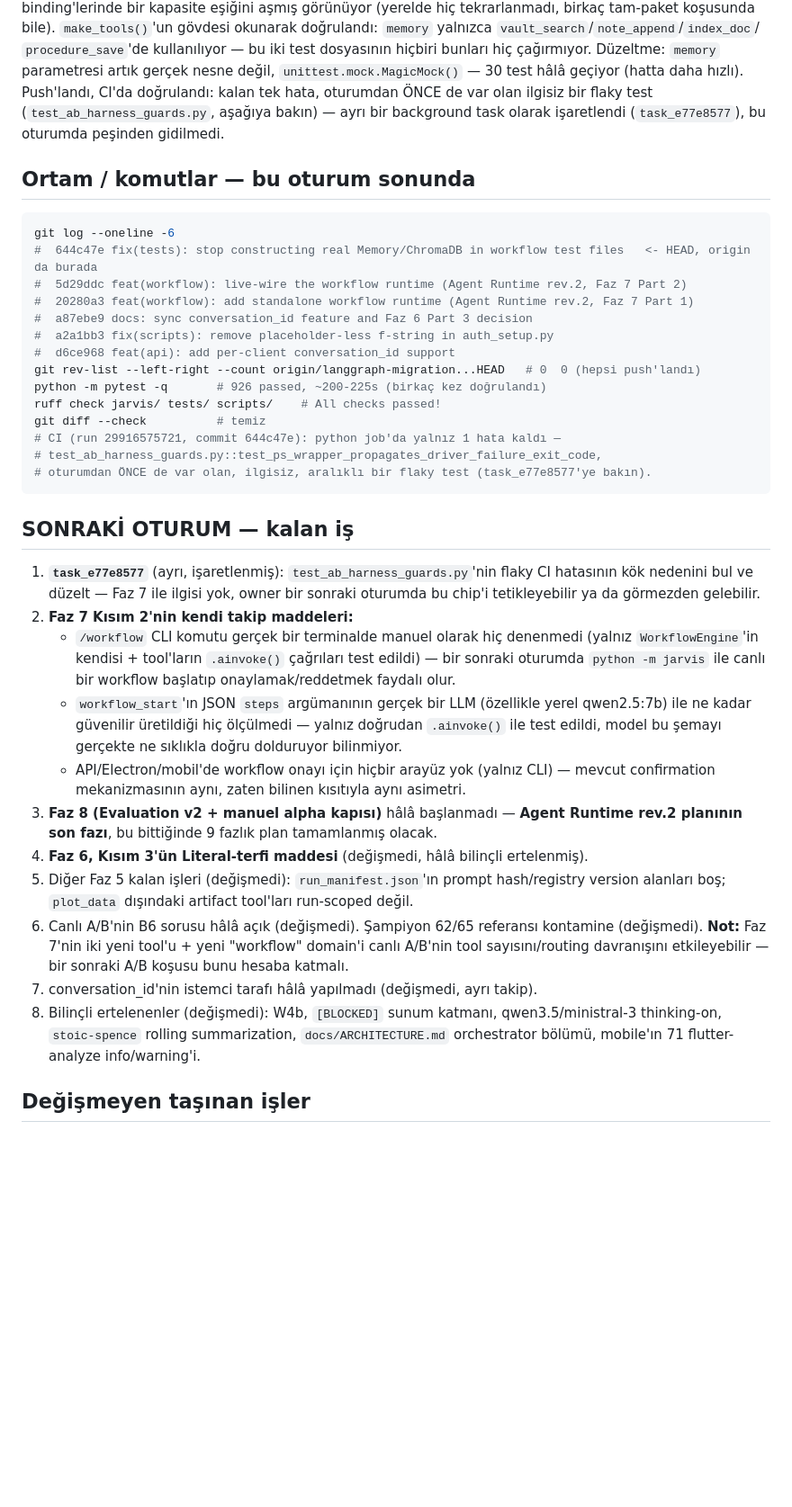
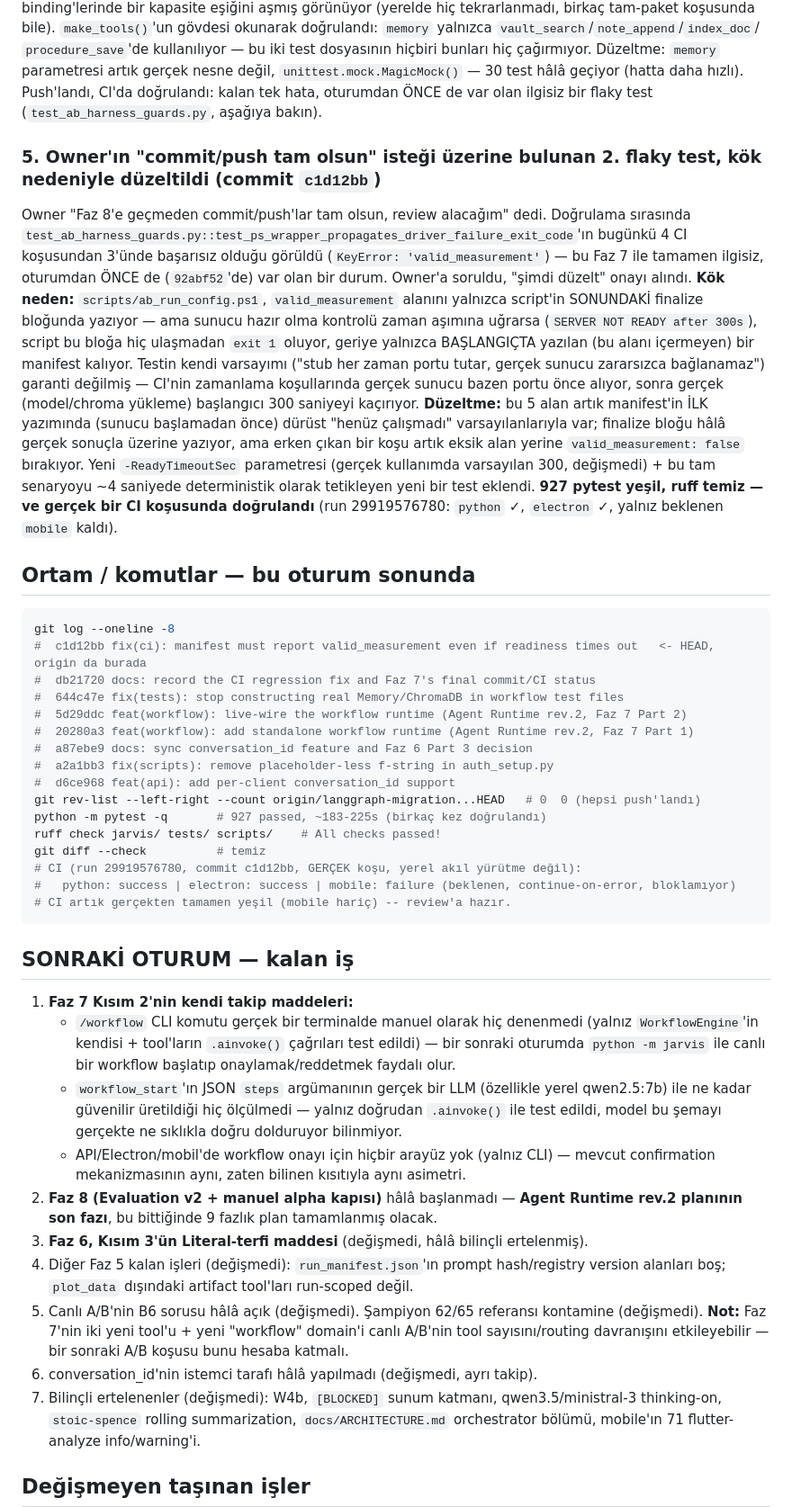
Before and after one commit to mertkaanakgunlu-debug/JARVIS, a Markdown page: HANDOFF.md, the part around one of its changes. Shown at 90% size. Rendered like a GitHub page; blank space fills up the shorter version.

Commit message:
docs: record CI fully green after both regression fixes
HANDOFF.md/MEMORY.md regenerated against the confirmed-green CI run
(29919576780, commit c1d12bb) -- python and electron jobs succeed, only
the pre-existing, non-blocking mobile flutter-analyze issue remains.
Both fixes found and closed this session: the chromadb capacity
regression (644c47e) and the ab_run_config.ps1 manifest gap (c1d12bb),
the latter found while confirming "commit/push complete" per the
owner's explicit request before taking the branch to review.

Co-Authored-By: Claude Sonnet 5 <noreply@anthropic.com>

````diff
--- a/HANDOFF.md
+++ b/HANDOFF.md
@@ -80,33 +85,51 @@ gövdesi okunarak doğrulandı: `memory` yalnızca `vault_search`/`note_append`/
 `procedure_save`'de kullanılıyor — bu iki test dosyasının hiçbiri bunları hiç çağırmıyor. Düzeltme:
 `memory` parametresi artık gerçek nesne değil, `unittest.mock.MagicMock()` — 30 test hâlâ geçiyor
 (hatta daha hızlı). Push'landı, CI'da doğrulandı: kalan tek hata, oturumdan ÖNCE de var olan
-ilgisiz bir flaky test (`test_ab_harness_guards.py`, aşağıya bakın) — ayrı bir background task
-olarak işaretlendi (`task_e77e8577`), bu oturumda peşinden gidilmedi.
+ilgisiz bir flaky test (`test_ab_harness_guards.py`, aşağıya bakın).
+
+### 5. Owner'ın "commit/push tam olsun" isteği üzerine bulunan 2. flaky test, kök nedeniyle düzeltildi (commit `c1d12bb`)
+
+Owner "Faz 8'e geçmeden commit/push'lar tam olsun, review alacağım" dedi. Doğrulama sırasında
+`test_ab_harness_guards.py::test_ps_wrapper_propagates_driver_failure_exit_code`'ın bugünkü 4
+CI koşusundan 3'ünde başarısız olduğu görüldü (`KeyError: 'valid_measurement'`) — bu Faz 7 ile
+tamamen ilgisiz, oturumdan ÖNCE de (`92abf52`'de) var olan bir durum. Owner'a soruldu, "şimdi
+düzelt" onayı alındı. **Kök neden:** `scripts/ab_run_config.ps1`, `valid_measurement` alanını
+yalnızca script'in SONUNDAKİ finalize bloğunda yazıyor — ama sunucu hazır olma kontrolü zaman
+aşımına uğrarsa (`SERVER NOT READY after 300s`), script bu bloğa hiç ulaşmadan `exit 1` oluyor,
+geriye yalnızca BAŞLANGIÇTA yazılan (bu alanı içermeyen) bir manifest kalıyor. Testin kendi
+varsayımı ("stub her zaman portu tutar, gerçek sunucu zararsızca bağlanamaz") garanti değilmiş —
+CI'nin zamanlama koşullarında gerçek sunucu bazen portu önce alıyor, sonra gerçek (model/chroma
+yükleme) başlangıcı 300 saniyeyi kaçırıyor. **Düzeltme:** bu 5 alan artık manifest'in İLK
+yazımında (sunucu başlamadan önce) dürüst "henüz çalışmadı" varsayılanlarıyla var; finalize bloğu
+hâlâ gerçek sonuçla üzerine yazıyor, ama erken çıkan bir koşu artık eksik alan yerine
+`valid_measurement: false` bırakıyor. Yeni `-ReadyTimeoutSec` parametresi (gerçek kullanımda
+varsayılan 300, değişmedi) + bu tam senaryoyu ~4 saniyede deterministik olarak tetikleyen yeni bir
+test eklendi. **927 pytest yeşil, ruff temiz — ve gerçek bir CI koşusunda doğrulandı** (run
+29919576780: `python` ✓, `electron` ✓, yalnız beklenen `mobile` kaldı).
 
 ## Ortam / komutlar — bu oturum sonunda
 ```powershell
-git log --oneline -6
-#  644c47e fix(tests): stop constructing real Memory/ChromaDB in workflow test files   <- HEAD, origin da burada
+git log --oneline -8
+#  c1d12bb fix(ci): manifest must report valid_measurement even if readiness times out   <- HEAD, origin da burada
+#  db21720 docs: record the CI regression fix and Faz 7's final commit/CI status
+#  644c47e fix(tests): stop constructing real Memory/ChromaDB in workflow test files
 #  5d29ddc feat(workflow): live-wire the workflow runtime (Agent Runtime rev.2, Faz 7 Part 2)
 #  20280a3 feat(workflow): add standalone workflow runtime (Agent Runtime rev.2, Faz 7 Part 1)
 #  a87ebe9 docs: sync conversation_id feature and Faz 6 Part 3 decision
 #  a2a1bb3 fix(scripts): remove placeholder-less f-string in auth_setup.py
 #  d6ce968 feat(api): add per-client conversation_id support
 git rev-list --left-right --count origin/langgraph-migration...HEAD   # 0  0 (hepsi push'landı)
-python -m pytest -q       # 926 passed, ~200-225s (birkaç kez doğrulandı)
+python -m pytest -q       # 927 passed, ~183-225s (birkaç kez doğrulandı)
 ruff check jarvis/ tests/ scripts/    # All checks passed!
 git diff --check          # temiz
-# CI (run 29916575721, commit 644c47e): python job'da yalnız 1 hata kaldı —
-# test_ab_harness_guards.py::test_ps_wrapper_propagates_driver_failure_exit_code,
-# oturumdan ÖNCE de var olan, ilgisiz, aralıklı bir flaky test (task_e77e8577'ye bakın).
+# CI (run 29919576780, commit c1d12bb, GERÇEK koşu, yerel akıl yürütme değil):
+#   python: success | electron: success | mobile: failure (beklenen, continue-on-error, bloklamıyor)
+# CI artık gerçekten tamamen yeşil (mobile hariç) -- review'a hazır.
 ```
 
 ## SONRAKİ OTURUM — kalan iş
 
-1. **`task_e77e8577`** (ayrı, işaretlenmiş): `test_ab_harness_guards.py`'nin flaky CI hatasının kök
-   nedenini bul ve düzelt — Faz 7 ile ilgisi yok, owner bir sonraki oturumda bu chip'i tetikleyebilir
-   ya da görmezden gelebilir.
-2. **Faz 7 Kısım 2'nin kendi takip maddeleri:**
+1. **Faz 7 Kısım 2'nin kendi takip maddeleri:**
    - `/workflow` CLI komutu gerçek bir terminalde manuel olarak hiç denenmedi (yalnız
      `WorkflowEngine`'in kendisi + tool'ların `.ainvoke()` çağrıları test edildi) — bir sonraki
      oturumda `python -m jarvis` ile canlı bir workflow başlatıp onaylamak/reddetmek faydalı olur.
@@ -115,16 +138,16 @@ git diff --check          # temiz
      bu şemayı gerçekte ne sıklıkla doğru dolduruyor bilinmiyor.
    - API/Electron/mobil'de workflow onayı için hiçbir arayüz yok (yalnız CLI) — mevcut confirmation
      mekanizmasının aynı, zaten bilinen kısıtıyla aynı asimetri.
-3. **Faz 8 (Evaluation v2 + manuel alpha kapısı)** hâlâ başlanmadı — **Agent Runtime rev.2 planının
+2. **Faz 8 (Evaluation v2 + manuel alpha kapısı)** hâlâ başlanmadı — **Agent Runtime rev.2 planının
    son fazı**, bu bittiğinde 9 fazlık plan tamamlanmış olacak.
-4. **Faz 6, Kısım 3'ün Literal-terfi maddesi** (değişmedi, hâlâ bilinçli ertelenmiş).
-5. Diğer Faz 5 kalan işleri (değişmedi): `run_manifest.json`'ın prompt hash/registry version
+3. **Faz 6, Kısım 3'ün Literal-terfi maddesi** (değişmedi, hâlâ bilinçli ertelenmiş).
+4. Diğer Faz 5 kalan işleri (değişmedi): `run_manifest.json`'ın prompt hash/registry version
    alanları boş; `plot_data` dışındaki artifact tool'ları run-scoped değil.
-6. Canlı A/B'nin B6 sorusu hâlâ açık (değişmedi). Şampiyon 62/65 referansı kontamine (değişmedi).
+5. Canlı A/B'nin B6 sorusu hâlâ açık (değişmedi). Şampiyon 62/65 referansı kontamine (değişmedi).
    **Not:** Faz 7'nin iki yeni tool'u + yeni "workflow" domain'i canlı A/B'nin tool sayısını/routing
    davranışını etkileyebilir — bir sonraki A/B koşusu bunu hesaba katmalı.
-7. conversation_id'nin istemci tarafı hâlâ yapılmadı (değişmedi, ayrı takip).
-8. Bilinçli ertelenenler (değişmedi): W4b, `[BLOCKED]` sunum katmanı, qwen3.5/ministral-3
+6. conversation_id'nin istemci tarafı hâlâ yapılmadı (değişmedi, ayrı takip).
+7. Bilinçli ertelenenler (değişmedi): W4b, `[BLOCKED]` sunum katmanı, qwen3.5/ministral-3
    thinking-on, `stoic-spence` rolling summarization, `docs/ARCHITECTURE.md` orchestrator bölümü,
    mobile'ın 71 flutter-analyze info/warning'i.
 
````
Also changed, not shown: other parts of HANDOFF.md (+10 -5 lines), MEMORY.md (+3 -3 lines).
